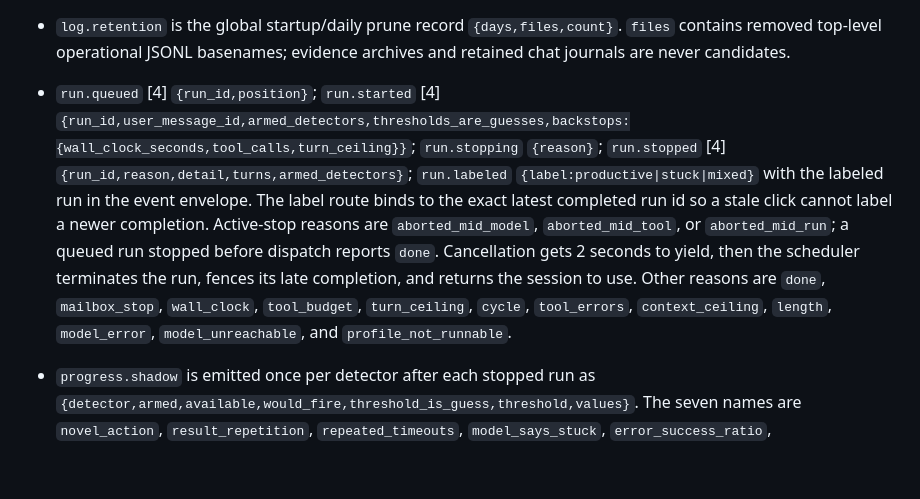
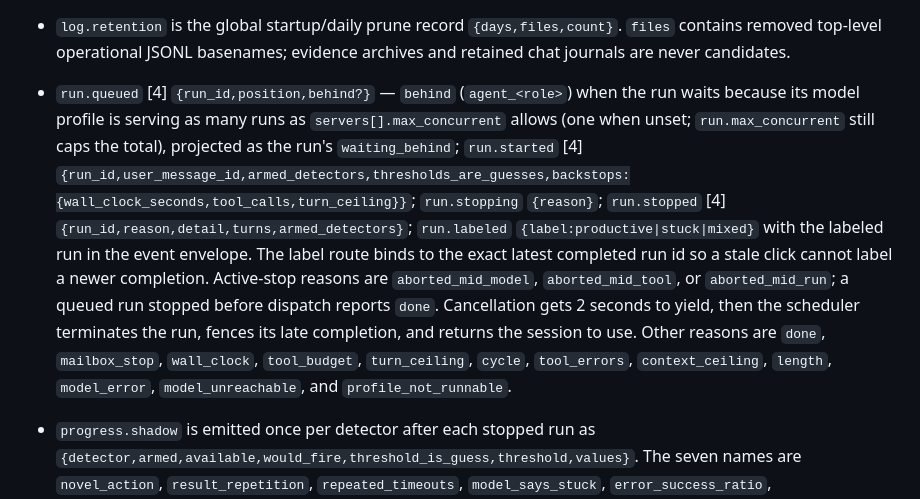
Before and after one commit to rkclayton/agent_b, a Markdown page: INTERFACES.md, the part around one of its changes. Rendered like a GitHub page; blank space fills up the shorter version.

Commit message:
v0.69.0/W16: INTERFACES and DESIGN describe the Plan page and per-profile queueing (2fc)
Co-Authored-By: Claude Opus 5 (1M context) <someone@example.org>

```diff
--- a/INTERFACES.md
+++ b/INTERFACES.md
@@ -73,7 +73,7 @@ The registry sends enabled tools in this stable order: `read_file`, `list_dir`,
 - `signing.applied` records `{thumbprint,signer,timestamp_url,timestamp,files,applied_at}` globally and in every live session after the signed restart consumes its one-time handoff record.
 - Notification-eligible `approval.required` and `run.stopped` events carry `data.human:{happened,harness_action,question?,actions?}`. The pending approval card and Discord dispatcher consume that same ordered wording; raw event fields remain technical detail. `item.done` and `plan.done` are reserved notification event names and remain inert until their producers ship. `notification.failed` records `{sink,event_type,attempts,message}` only after the one retry fails; it never contains the webhook URL.
 - `log.retention` is the global startup/daily prune record `{days,files,count}`. `files` contains removed top-level operational JSONL basenames; evidence archives and retained chat journals are never candidates.
-- `run.queued` [4] `{run_id,position}`; `run.started` [4] `{run_id,user_message_id,armed_detectors,thresholds_are_guesses,backstops:{wall_clock_seconds,tool_calls,turn_ceiling}}`; `run.stopping` `{reason}`; `run.stopped` [4] `{run_id,reason,detail,turns,armed_detectors}`; `run.labeled` `{label:productive|stuck|mixed}` with the labeled run in the event envelope. The label route binds to the exact latest completed run id so a stale click cannot label a newer completion. Active-stop reasons are `aborted_mid_model`, `aborted_mid_tool`, or `aborted_mid_run`; a queued run stopped before dispatch reports `done`. Cancellation gets 2 seconds to yield, then the scheduler terminates the run, fences its late completion, and returns the session to use. Other reasons are `done`, `mailbox_stop`, `wall_clock`, `tool_budget`, `turn_ceiling`, `cycle`, `tool_errors`, `context_ceiling`, `length`, `model_error`, `model_unreachable`, and `profile_not_runnable`.
+- `run.queued` [4] `{run_id,position,behind?}` — `behind` (`agent_<role>`) when the run waits because its model profile is serving as many runs as `servers[].max_concurrent` allows (one when unset; `run.max_concurrent` still caps the total), projected as the run's `waiting_behind`; `run.started` [4] `{run_id,user_message_id,armed_detectors,thresholds_are_guesses,backstops:{wall_clock_seconds,tool_calls,turn_ceiling}}`; `run.stopping` `{reason}`; `run.stopped` [4] `{run_id,reason,detail,turns,armed_detectors}`; `run.labeled` `{label:productive|stuck|mixed}` with the labeled run in the event envelope. The label route binds to the exact latest completed run id so a stale click cannot label a newer completion. Active-stop reasons are `aborted_mid_model`, `aborted_mid_tool`, or `aborted_mid_run`; a queued run stopped before dispatch reports `done`. Cancellation gets 2 seconds to yield, then the scheduler terminates the run, fences its late completion, and returns the session to use. Other reasons are `done`, `mailbox_stop`, `wall_clock`, `tool_budget`, `turn_ceiling`, `cycle`, `tool_errors`, `context_ceiling`, `length`, `model_error`, `model_unreachable`, and `profile_not_runnable`.
 - `progress.shadow` is emitted once per detector after each stopped run as `{detector,armed,available,would_fire,threshold_is_guess,threshold,values}`. The seven names are `novel_action`, `result_repetition`, `repeated_timeouts`, `model_says_stuck`, `error_success_ratio`, `baseline_deviation`, and `aux_progress`; none enforces. `progress.aux` is the optional soft classifier input `{turn,available,verdict?}` produced every ten turns only when the agent has an aux profile. Reasoning-off and missing aux inputs are represented by `available:false`, not omitted.
 - `run.aborted` `{reason,detail,turn,stage,tool_in_flight:{name,arguments},partial_output:{reasoning,content,tool_calls:[{index,name,arguments}],tool_result},possibly_written_paths,paths_complete,unverified}` is written before the stopped run becomes resumable. Arguments and partial output are verbatim. A paired system-role `[HARNESS ABORT RECORD]` remains in ordinary history and therefore ages out normally through compaction; request assembly moves that byte-identical harness-authored message into the contiguous leading system block rather than emitting it after conversation history. Possibly partial paths remain explicitly unverified; shell/script paths are reported as unknowable rather than guessed. An event-log append failure emits the existing live `error where:event_log` signal with `lost_event_type` and never fails silently.
 - `stage` [4] `{stage,state:enter|exit,turn,ms}`. Stages are `assemble`, `call_model`, `parse`, `dispatch`, `execute`, `append`, `compact`, `wait_user`; compact is initially a no-op.
```
Also changed, not shown: other parts of INTERFACES.md (+1 -1 lines), web/DESIGN.md (+3 -3 lines).
